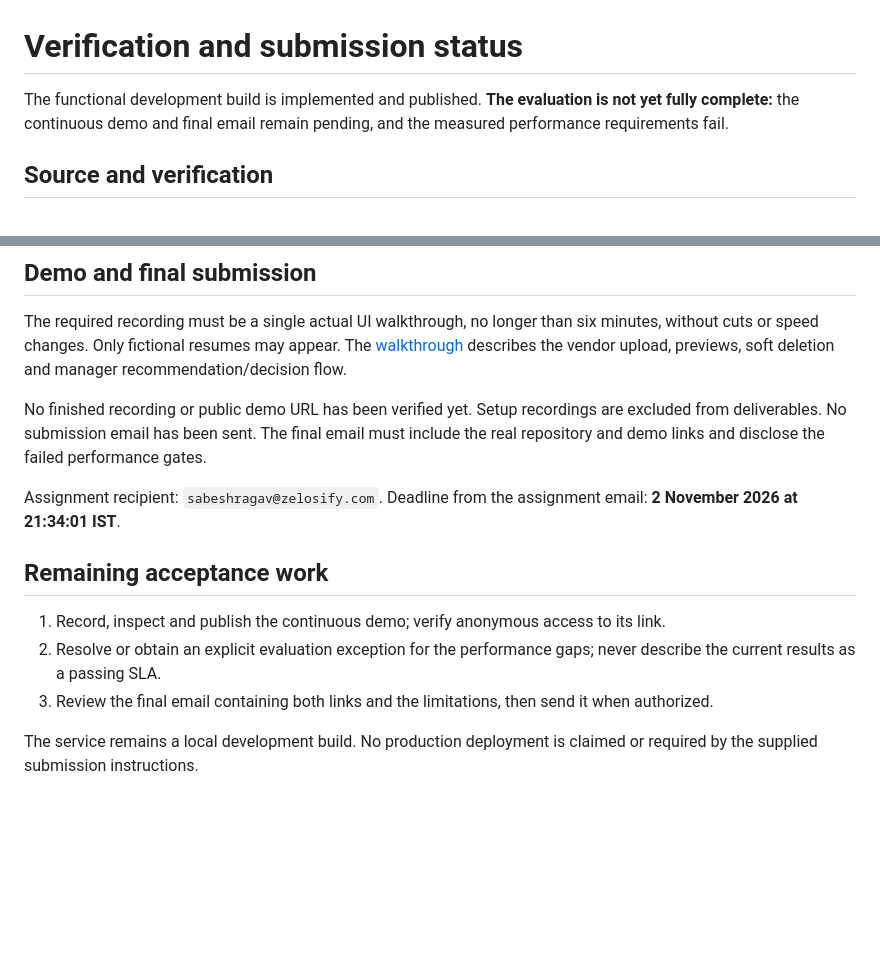
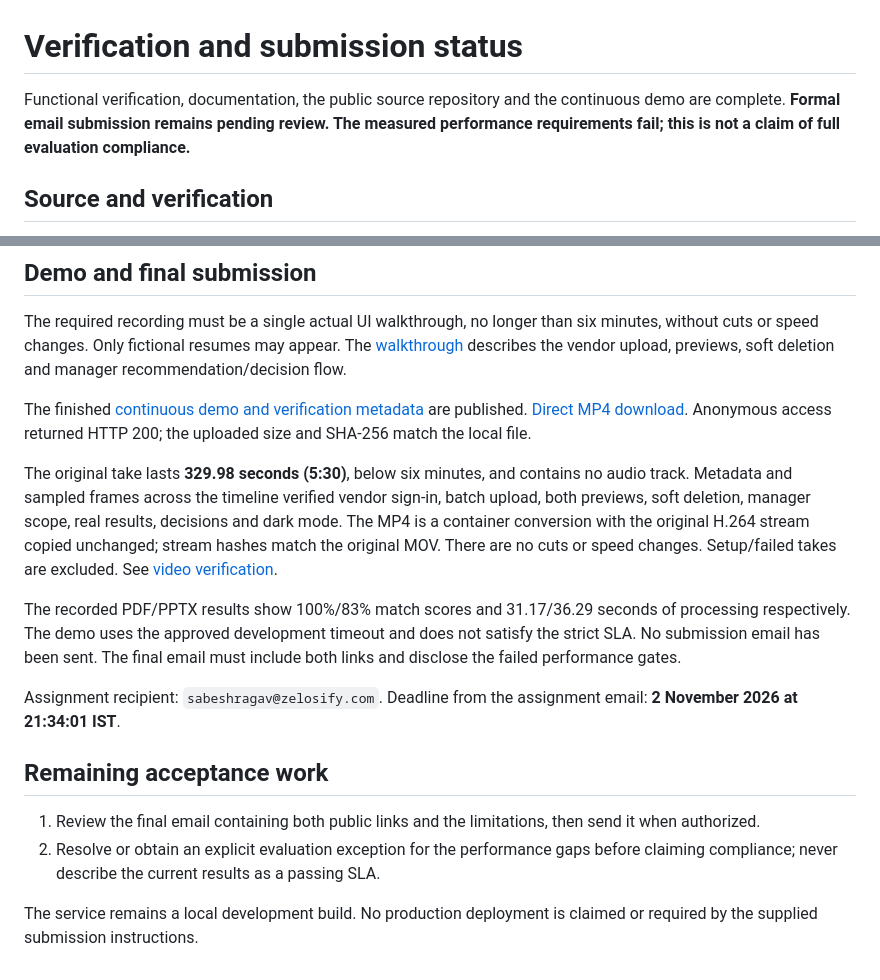
Before and after one commit to Ritik0712-ai/zelosify-contract-hiring, a Markdown page: docs/STEP_FOUR.md, 2 parts joined by grey strips. GitHub-like rendering; blank space fills up the shorter version.

```diff
--- a/docs/STEP_FOUR.md
+++ b/docs/STEP_FOUR.md
@@ -1,6 +1,6 @@
 # Verification and submission status
 
-The functional development build is implemented and published. **The evaluation is not yet fully complete:** the continuous demo and final email remain pending, and the measured performance requirements fail.
+Functional verification, documentation, the public source repository and the continuous demo are complete. **Formal email submission remains pending review. The measured performance requirements fail; this is not a claim of full evaluation compliance.**
 
 ## Source and verification
 
@@ -26,14 +26,17 @@ A resumed recording attempt encountered an expired AWS developer session before
 
 The required recording must be a single actual UI walkthrough, no longer than six minutes, without cuts or speed changes. Only fictional resumes may appear. The [walkthrough](DEMO_WALKTHROUGH.md) describes the vendor upload, previews, soft deletion and manager recommendation/decision flow.
 
-No finished recording or public demo URL has been verified yet. Setup recordings are excluded from deliverables. No submission email has been sent. The final email must include the real repository and demo links and disclose the failed performance gates.
+The finished [continuous demo and verification metadata](https://github.com/Ritik0712-ai/zelosify-contract-hiring/releases/tag/demo-v1) are published. [Direct MP4 download](https://github.com/Ritik0712-ai/zelosify-contract-hiring/releases/download/demo-v1/Zelosify-Continuous-Demo.mp4). Anonymous access returned HTTP 200; the uploaded size and SHA-256 match the local file.
+
+The original take lasts **329.98 seconds (5:30)**, below six minutes, and contains no audio track. Metadata and sampled frames across the timeline verified vendor sign-in, batch upload, both previews, soft deletion, manager scope, real results, decisions and dark mode. The MP4 is a container conversion with the original H.264 stream copied unchanged; stream hashes match the original MOV. There are no cuts or speed changes. Setup/failed takes are excluded. See [video verification](evidence/demo-verification.json).
+
+The recorded PDF/PPTX results show 100%/83% match scores and 31.17/36.29 seconds of processing respectively. The demo uses the approved development timeout and does not satisfy the strict SLA. No submission email has been sent. The final email must include both links and disclose the failed performance gates.
 
 Assignment recipient: `sabeshragav@zelosify.com`. Deadline from the assignment email: **2 November 2026 at 21:34:01 IST**.
 
 ## Remaining acceptance work
 
-1. Record, inspect and publish the continuous demo; verify anonymous access to its link.
-2. Resolve or obtain an explicit evaluation exception for the performance gaps; never describe the current results as a passing SLA.
-3. Review the final email containing both links and the limitations, then send it when authorized.
+1. Review the final email containing both public links and the limitations, then send it when authorized.
+2. Resolve or obtain an explicit evaluation exception for the performance gaps before claiming compliance; never describe the current results as a passing SLA.
 
 The service remains a local development build. No production deployment is claimed or required by the supplied submission instructions.
```
Also changed, not shown: README.md (+2 -0 lines), docs/DEMO_WALKTHROUGH.md (+4 -0 lines), docs/images/final-manager-decisions.png (added), 1 other file.
